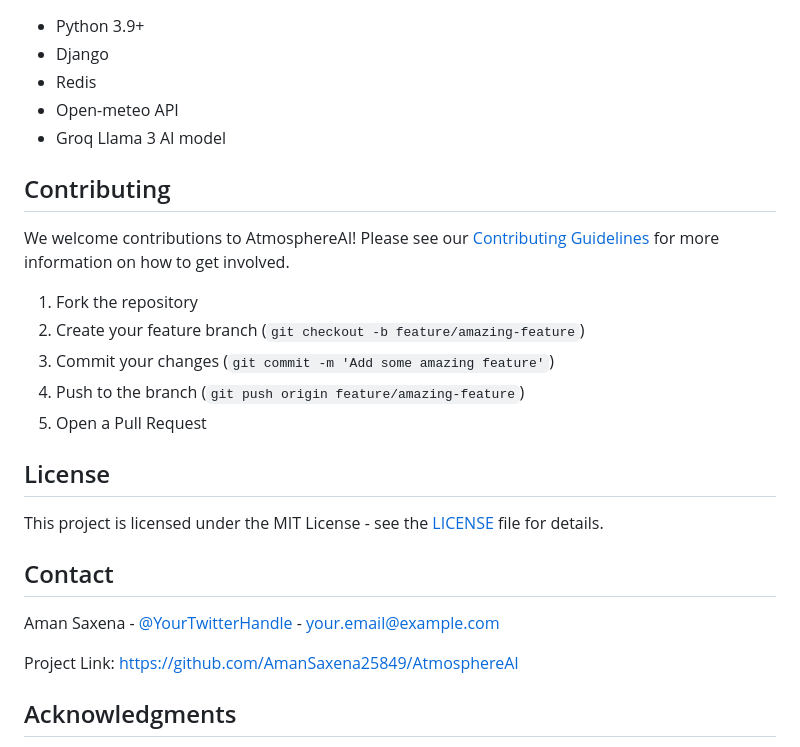
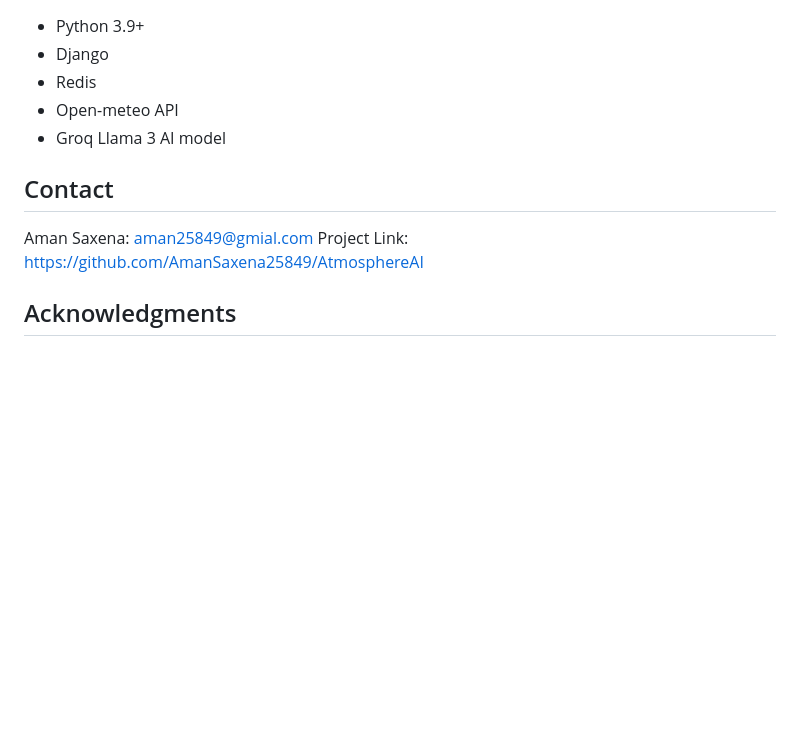
Before and after one commit to AmanSaxena25849/AtmosphereAI, a Markdown page: README.md, the part around the change. GitHub-like rendering; blank space fills up the shorter version.

```diff
--- a/README.md
+++ b/README.md
@@ -119,24 +119,9 @@ AtmosphereAI/
 - Groq Llama 3 AI model
 
 
-## Contributing
-
-We welcome contributions to AtmosphereAI! Please see our [Contributing Guidelines](CONTRIBUTING.md) for more information on how to get involved.
-
-1. Fork the repository
-2. Create your feature branch (`git checkout -b feature/amazing-feature`)
-3. Commit your changes (`git commit -m 'Add some amazing feature'`)
-4. Push to the branch (`git push origin feature/amazing-feature`)
-5. Open a Pull Request
-
-## License
-
-This project is licensed under the MIT License - see the [LICENSE](LICENSE) file for details.
-
 ## Contact
 
-Aman Saxena - [@YourTwitterHandle](https://twitter.com/YourTwitterHandle) - your.email@example.com
-
+Aman Saxena: aman25849@gmial.com
 Project Link: [https://github.com/AmanSaxena25849/AtmosphereAI](https://github.com/AmanSaxena25849/AtmosphereAI)
 
 ## Acknowledgments
```
